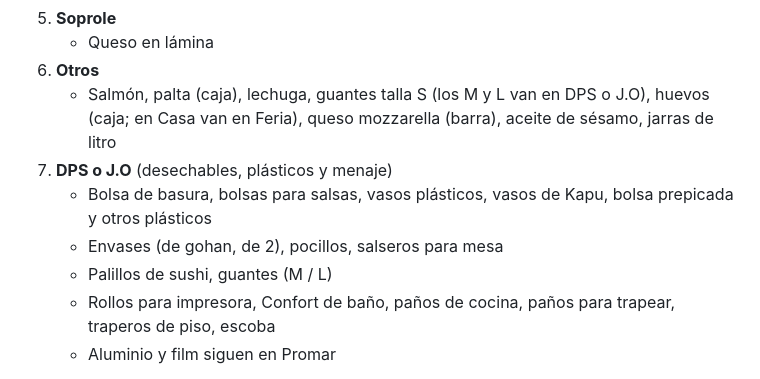
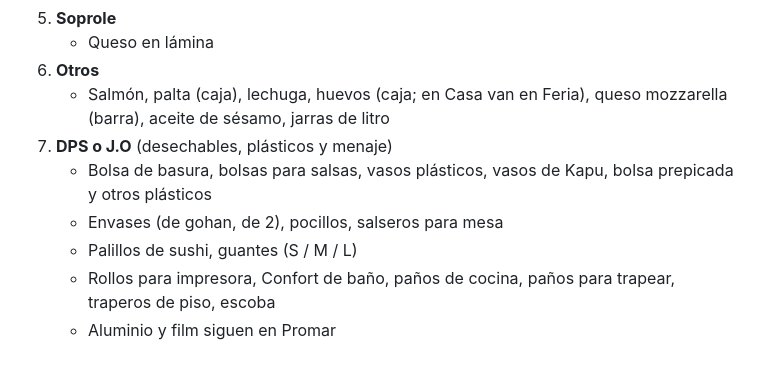
Before and after one commit to pabloefi22/Sushi-ap, a Markdown page: CLAUDE.md, the part around the change. Drawn GitHub-style.

Commit message:
Guantes S también van en DPS o J.O
Co-Authored-By: Claude Opus 5.5 <noreply@anthropic.com>
Claude-Session: https://claude.ai/code/session_01Nu9o1Ku6HNb5DtnC2N6dGC

```diff
--- a/CLAUDE.md
+++ b/CLAUDE.md
@@ -44,11 +44,11 @@ Si el usuario no indica la fecha, usa la fecha del día del pedido.
 5. **Soprole**
    - Queso en lámina
 6. **Otros**
-   - Salmón, palta (caja), lechuga, guantes talla S (los M y L van en DPS o J.O), huevos (caja; en Casa van en Feria), queso mozzarella (barra), aceite de sésamo, jarras de litro
+   - Salmón, palta (caja), lechuga, huevos (caja; en Casa van en Feria), queso mozzarella (barra), aceite de sésamo, jarras de litro
 7. **DPS o J.O** (desechables, plásticos y menaje)
    - Bolsa de basura, bolsas para salsas, vasos plásticos, vasos de Kapu, bolsa prepicada y otros plásticos
    - Envases (de gohan, de 2), pocillos, salseros para mesa
-   - Palillos de sushi, guantes (M / L)
+   - Palillos de sushi, guantes (S / M / L)
    - Rollos para impresora, Confort de baño, paños de cocina, paños para trapear, traperos de piso, escoba
    - Aluminio y film siguen en Promar
 
```
